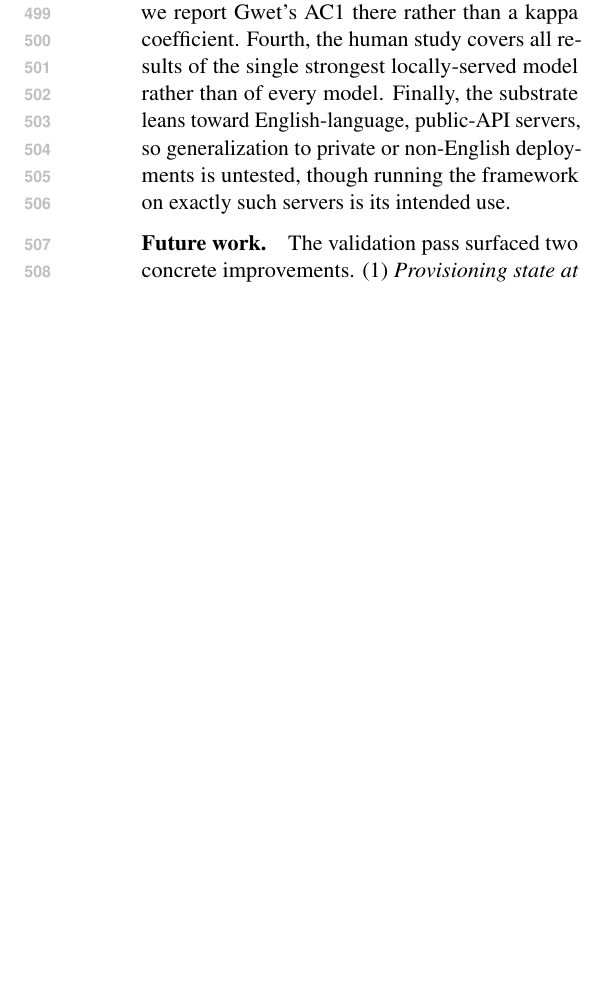
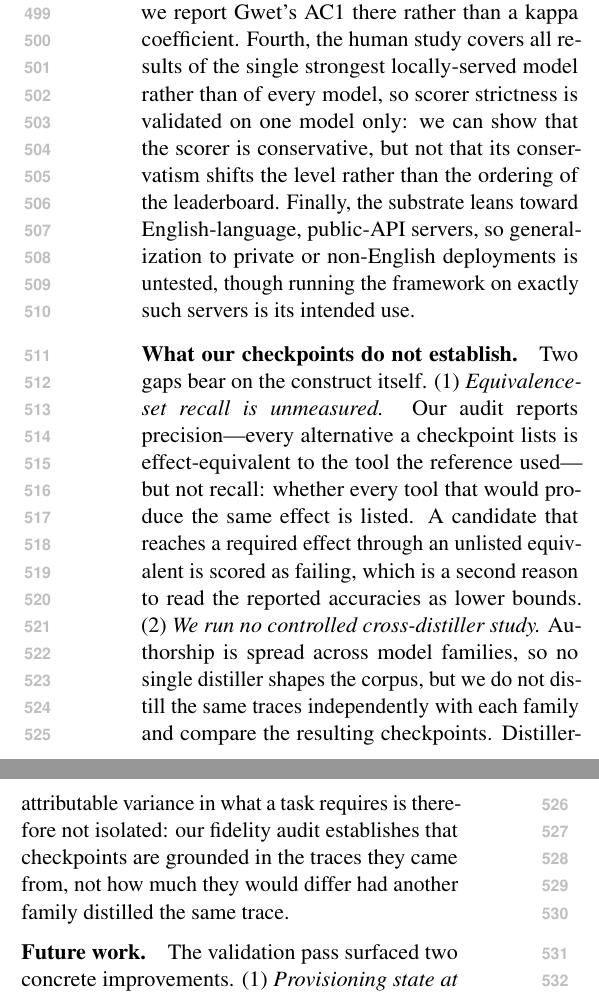
Before and after one commit to ITMO-NSS-team/DynamicMCPBench, a LaTeX paper (paper/main.tex, which reads paper/sections/limitations.tex): part of one column of page 7 of 16 before the commit and two parts of the columns of page 7 of 16 after it, the two joined at a grey line, cut so that both start at the same text, the shorter picture padded with empty space. Compiled offline with pdfLaTeX.

Commit message:
Add the three missing limitations (CR 1.7) (#184)
Three gaps the paper did not state. A new "What our checkpoints do not
establish" paragraph carries the two construct-validity ones:

(1) Equivalence-set recall is unmeasured. The audit reports precision - every
listed alternative is effect-equivalent to the one the reference used - not
recall, whether every tool producing the same effect is listed. A candidate
reaching a required effect through an unlisted equivalent is scored as failing,
a second reason the accuracies are lower bounds.

(2) No controlled cross-distiller study (promised to sJ7917). Authorship spans
model families, so no single distiller shapes the corpus, but we never distill
the same traces with each family and compare. Distiller-attributable variance in
what a task requires is therefore not isolated.

The third - scorer strictness validated on one model - extends the existing
fourth limitation with its consequence: we can show the scorer is conservative,
not that its conservatism shifts the level rather than the ordering.

Also corrects the §1 sentence added in CR 1.1, which said necessity and
equivalence-set completeness are questions "we measure". Recall is not measured;
§1 now says we audit and qualify them in Limitations.

Co-authored-by: Claude Opus 5 <noreply@anthropic.com>

```diff
--- a/paper/sections/limitations.tex
+++ b/paper/sections/limitations.tex
@@ -11,10 +11,28 @@ read-only majority. Third, inter-annotator reliability on the near-unanimous
 validity axis is affected by the high-prevalence agreement paradox, which is
 why we report Gwet's AC1 there rather than a kappa coefficient. Fourth, the
 human study covers all results of the single strongest locally-served model
-rather than of every model. Finally, the substrate leans toward
+rather than of every model, so scorer strictness is validated on one model
+only: we can show that the scorer is conservative, but not that its
+conservatism shifts the level rather than the ordering of the leaderboard.
+Finally, the substrate leans toward
 English-language, public-API servers, so generalization to private or
 non-English deployments is untested, though running the framework on exactly
 such servers is its intended use.
+
+\paragraph{What our checkpoints do not establish.} Two gaps bear on the
+construct itself. (1)~\emph{Equivalence-set recall is unmeasured.} Our audit
+reports precision---every alternative a checkpoint lists is effect-equivalent
+to the tool the reference used---but not recall: whether every tool that would
+produce the same effect is listed. A candidate that reaches a required effect
+through an unlisted equivalent is scored as failing, which is a second reason
+to read the reported accuracies as lower bounds. (2)~\emph{We run no controlled
+cross-distiller study.} Authorship is spread across model families, so no
+single distiller shapes the corpus, but we do not distill the same traces
+independently with each family and compare the resulting checkpoints.
+Distiller-attributable variance in what a task requires is therefore not
+isolated: our fidelity audit establishes that checkpoints are grounded in the
+traces they came from, not how much they would differ had another family
+distilled the same trace.
 
 \paragraph{Future work.} The validation pass surfaced two concrete
 improvements. (1)~\emph{Provisioning state at generation time}: some
```
Also changed, not shown: CAMERA_READY.md (+9 -1 lines), paper/sections/introduction.tex (+3 -3 lines).
